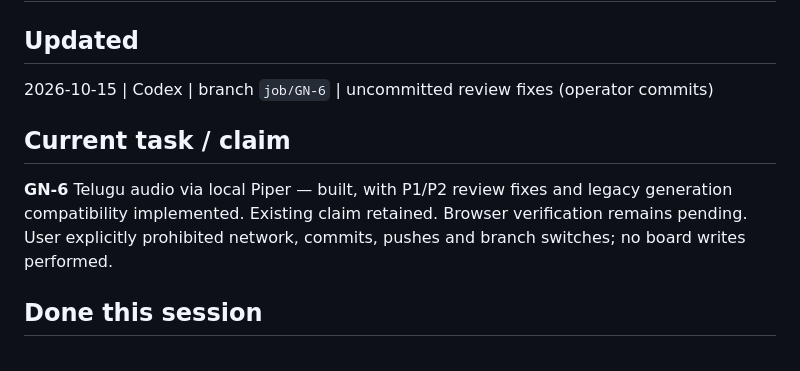
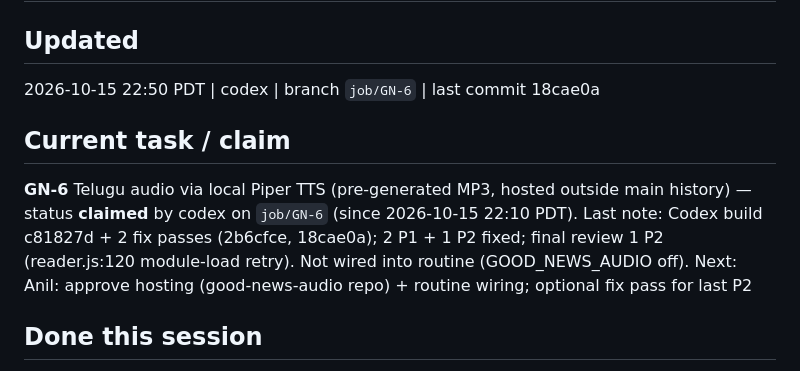
Before and after one commit to anilkumarnandamuri/good-news-daily, a Markdown page: HANDOFF.md, the part around the change. Drawn GitHub-style.

Commit message:
job(GN-6): board checkpoint

```diff
--- a/HANDOFF.md
+++ b/HANDOFF.md
@@ -1,10 +1,10 @@
 # HANDOFF — good-news
 
 ## Updated
-2026-10-15 | Codex | branch `job/GN-6` | uncommitted review fixes (operator commits)
+2026-10-15 22:50 PDT | codex | branch `job/GN-6` | last commit 18cae0a
 
 ## Current task / claim
-**GN-6** Telugu audio via local Piper — built, with P1/P2 review fixes and legacy generation compatibility implemented. Existing claim retained. Browser verification remains pending. User explicitly prohibited network, commits, pushes and branch switches; no board writes performed.
+**GN-6** Telugu audio via local Piper TTS (pre-generated MP3, hosted outside main history) — status **claimed** by codex on `job/GN-6` (since 2026-10-15 22:10 PDT). Last note: Codex build c81827d + 2 fix passes (2b6cfce, 18cae0a); 2 P1 + 1 P2 fixed; final review 1 P2 (reader.js:120 module-load retry). Not wired into routine (GOOD_NEWS_AUDIO off). Next: Anil: approve hosting (good-news-audio repo) + routine wiring; optional fix pass for last P2
 
 ## Done this session
 - Addressed the latest GN-6 P1: prefetch Telugu config/manifest and voice module when opening a story; resolved taps use cached results without awaiting before speech or MP3 play.
```
Also changed, not shown: PLAN.md (+1 -1 lines).
